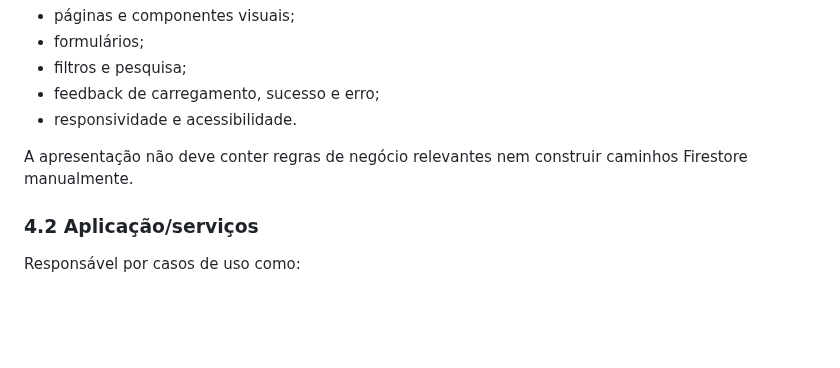
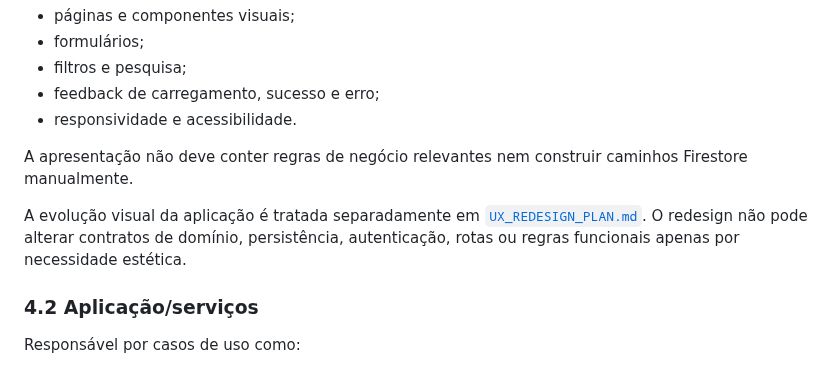
Before and after one commit to abnereslava/eslavahub, a Markdown page: docs/SDD.md, the part around the change. Rendered like a GitHub page; blank space fills up the shorter version.

Commit message:
docs: separate visual redesign from functional architecture

```diff
--- a/docs/SDD.md
+++ b/docs/SDD.md
@@ -85,6 +85,8 @@ Responsável por:
 - responsividade e acessibilidade.
 
 A apresentação não deve conter regras de negócio relevantes nem construir caminhos Firestore manualmente.
+
+A evolução visual da aplicação é tratada separadamente em [`UX_REDESIGN_PLAN.md`](UX_REDESIGN_PLAN.md). O redesign não pode alterar contratos de domínio, persistência, autenticação, rotas ou regras funcionais apenas por necessidade estética.
 
 ### 4.2 Aplicação/serviços
 
```
